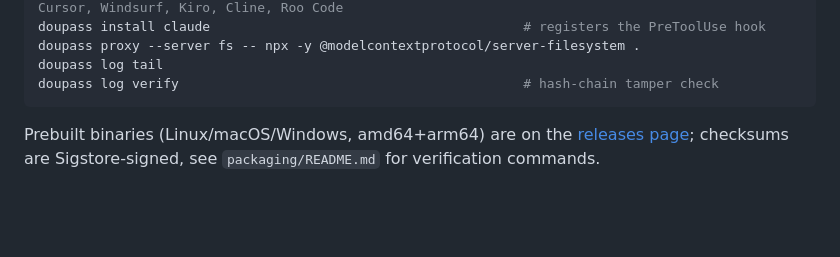
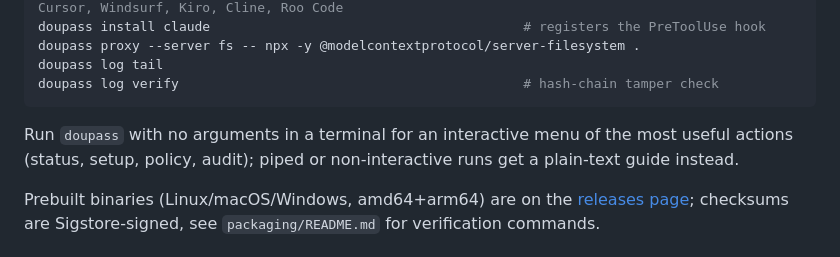
Before and after one commit to ogzhncnmr/doupass, a Markdown page: README.md, the part around the change. Rendered like a GitHub page; blank space fills up the shorter version.

Commit message:
docs: mention the interactive menu in the README

````diff
--- a/README.md
+++ b/README.md
@@ -26,6 +26,8 @@ doupass proxy --server fs -- npx -y @modelcontextprotocol/server-filesystem .
 doupass log tail
 doupass log verify                                            # hash-chain tamper check
 ```
+
+Run `doupass` with no arguments in a terminal for an interactive menu of the most useful actions (status, setup, policy, audit); piped or non-interactive runs get a plain-text guide instead.
 
 Prebuilt binaries (Linux/macOS/Windows, amd64+arm64) are on the [releases page](https://github.com/ogzhncnmr/doupass/releases); checksums are Sigstore-signed, see `packaging/README.md` for verification commands.
 
````
